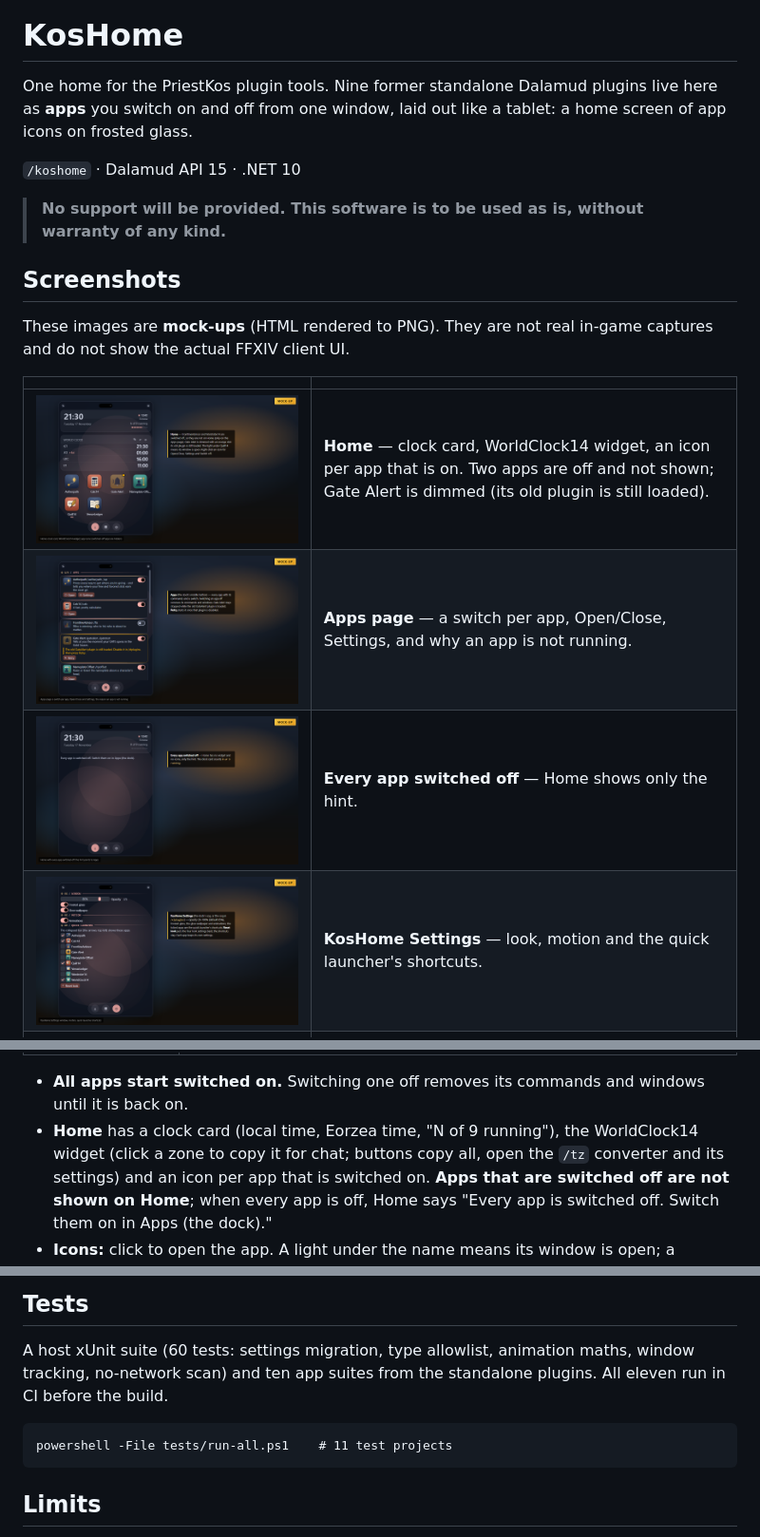
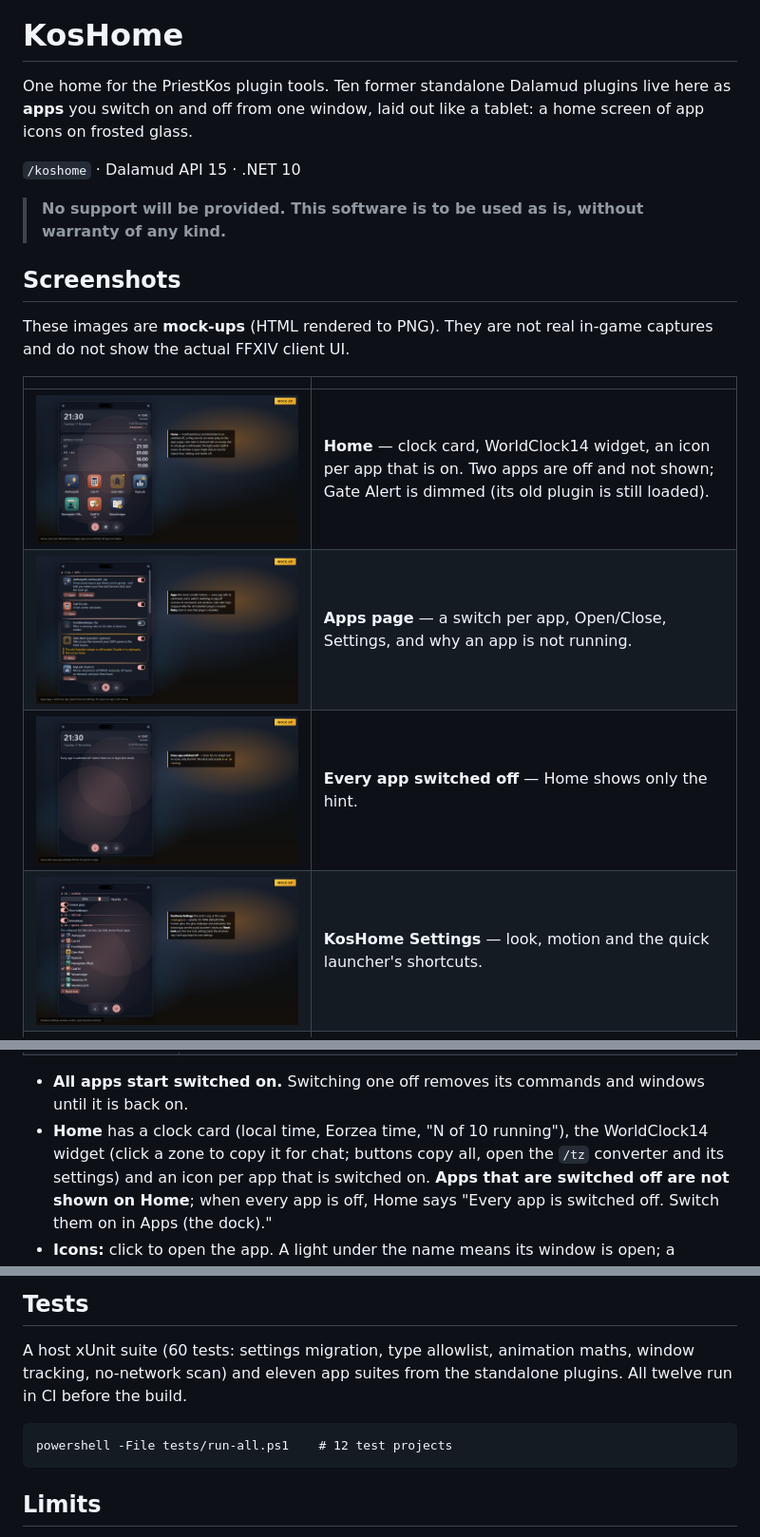
Before and after one commit to priestkos/KosHome, a Markdown page: README.md, 3 parts joined by grey strips. Shown at 95% size. Rendered like a GitHub page; pictures changed too: docs/screenshots/01-home.png, docs/screenshots/02-apps-page.png, docs/screenshots/03-home-all-off.png.

````diff
--- a/README.md
+++ b/README.md
@@ -2,7 +2,7 @@
 
 # KosHome
 
-One home for the PriestKos plugin tools. Nine former standalone Dalamud plugins live here as **apps** you switch on
+One home for the PriestKos plugin tools. Ten former standalone Dalamud plugins live here as **apps** you switch on
 and off from one window, laid out like a tablet: a home screen of app icons on frosted glass.
 
 `/koshome` · Dalamud API 15 · .NET 10
@@ -44,7 +45,7 @@ A short **mock-up** walkthrough (not real gameplay) cross-fades through the same
 | WorldClock14 | A home-screen widget: your timezones live, one click to copy for chat. |
 
 - **All apps start switched on.** Switching one off removes its commands and windows until it is back on.
-- **Home** has a clock card (local time, Eorzea time, "N of 9 running"), the WorldClock14 widget (click a zone to copy
+- **Home** has a clock card (local time, Eorzea time, "N of 10 running"), the WorldClock14 widget (click a zone to copy
   it for chat; buttons copy all, open the `/tz` converter and its settings) and an icon per app that is switched on. **Apps that are switched off are not
   shown on Home**; when every app is off, Home says "Every app is switched off. Switch them on in Apps (the dock)."
 - **Icons:** click to open the app. A light under the name means its window is open; a dimmed icon with an orange dot
@@ -135,10 +137,10 @@ dotnet build -c Release    # zip in bin/Release/KosHome/latest.zip
 ## Tests
 
 A host xUnit suite (60 tests: settings migration, type allowlist, animation maths, window tracking, no-network scan)
-and ten app suites from the standalone plugins. All eleven run in CI before the build.
+and eleven app suites from the standalone plugins. All twelve run in CI before the build.
 
 ```
-powershell -File tests/run-all.ps1    # 11 test projects
+powershell -File tests/run-all.ps1    # 12 test projects
 ```
 
 ## Limits
````
Also changed, not shown: other parts of README.md (+3 -1 lines), Assets/Apps/KeyLock.png (added), 14 other files.
